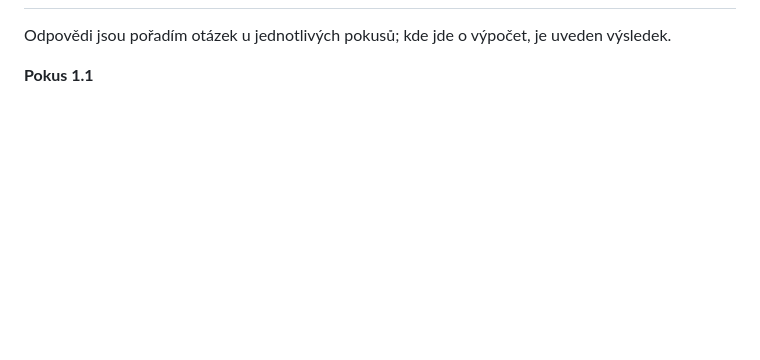
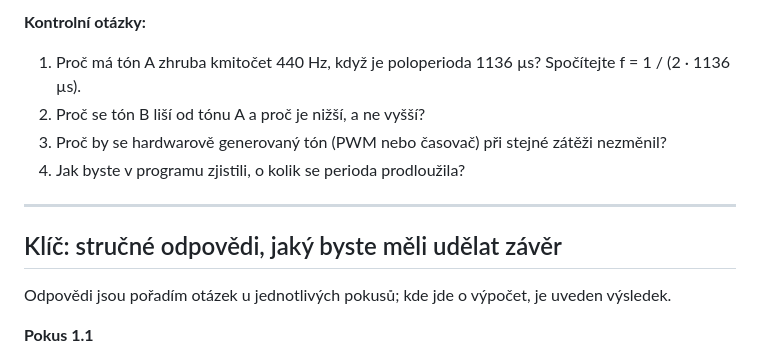
Before and after one commit to motol2/Prog3, a Markdown page: Microbit/microbit-praktikum.md, the part around one of its changes. Drawn GitHub-style; blank space fills up the shorter version.

```diff
--- a/Microbit/microbit-praktikum.md
+++ b/Microbit/microbit-praktikum.md
@@ -589,3 +667,13 @@ input.on_sound(DetectedSound.LOUD, on_sound_loud)
+**Kontrolní otázky:**
+
+1. Proč má tón A zhruba kmitočet 440 Hz, když je poloperioda 1136 µs? Spočítejte f = 1 / (2 · 1136 µs).
+2. Proč se tón B liší od tónu A a proč je nižší, a ne vyšší?
+3. Proč by se hardwarově generovaný tón (PWM nebo časovač) při stejné zátěži nezměnil?
+4. Jak byste v programu zjistili, o kolik se perioda prodloužila?
+
+---
+
+## Klíč: stručné odpovědi, jaký byste měli udělat závěr
 
 Odpovědi jsou pořadím otázek u jednotlivých pokusů; kde jde o výpočet, je uveden výsledek.
 
```
Also changed, not shown: other parts of Microbit/microbit-praktikum.md (+79 -1 lines).
